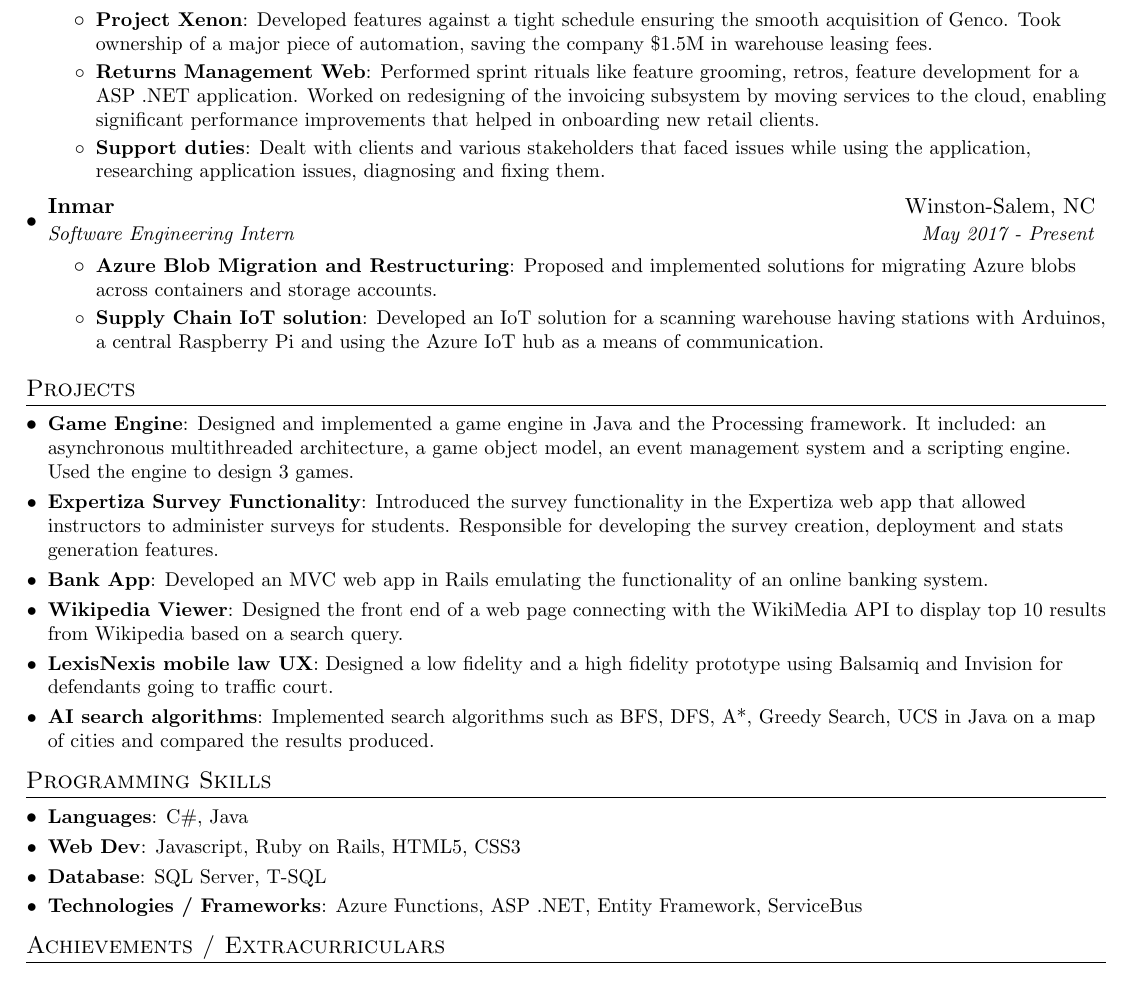
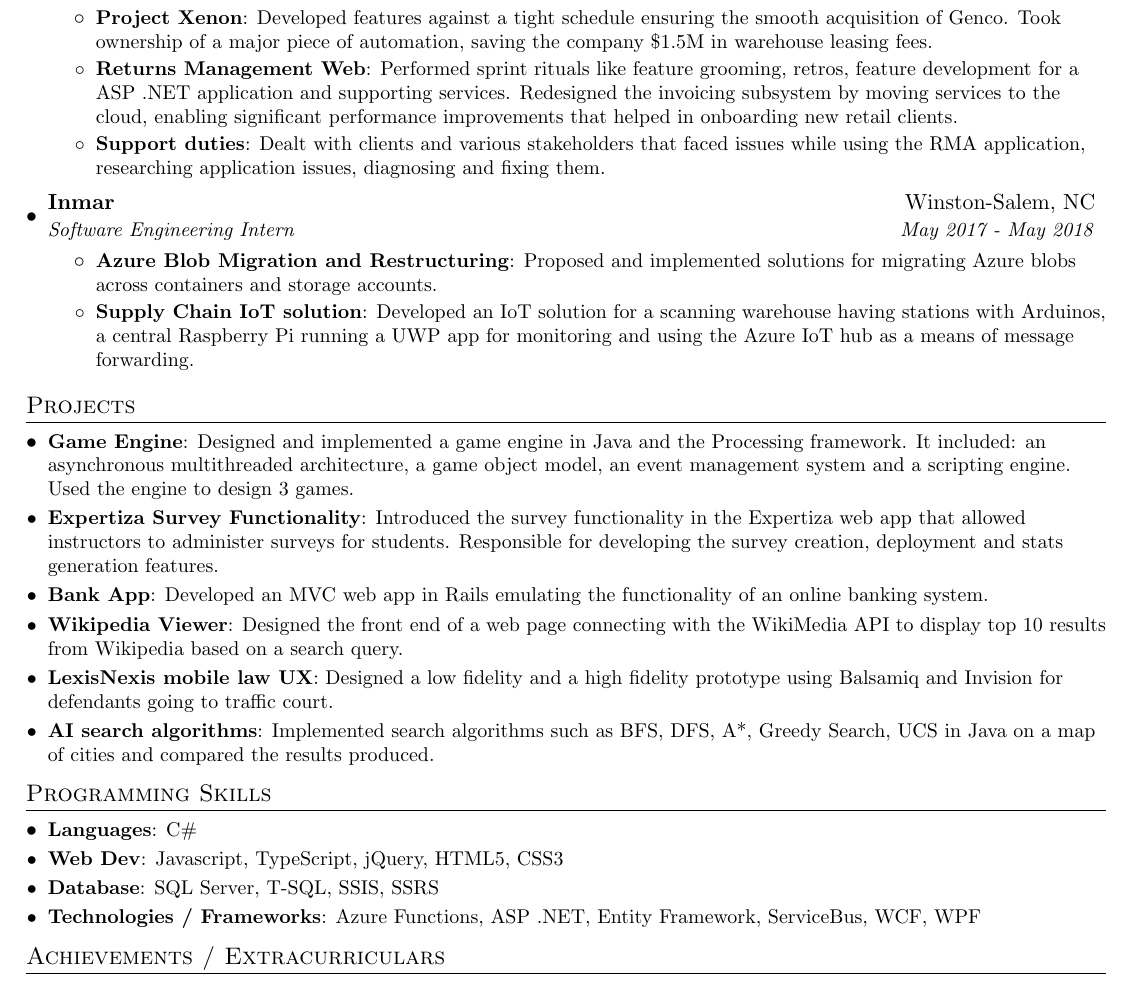
Before and after one commit to samuelgonsalves/resume, a LaTeX CV (my_resume.tex): part of the page, cut so that both start at the same text. Compiled offline with pdfLaTeX.

Commit message:
Updated tech stack and minor modifications

```diff
--- a/my_resume.tex
+++ b/my_resume.tex
@@ -94,18 +94,18 @@
         \resumeItem{Project Xenon}
           {Developed features against a tight schedule ensuring the smooth acquisition of Genco. Took ownership of a major piece of automation, saving the company \$1.5M in warehouse leasing fees.}
         \resumeItem{Returns Management Web}
-          {Performed sprint rituals like feature grooming, retros, feature development for a ASP .NET application. Worked on redesigning of the invoicing subsystem by moving services to the cloud, enabling significant performance improvements that helped in onboarding new retail clients.}
+          {Performed sprint rituals like feature grooming, retros, feature development for a ASP .NET application and supporting services. Redesigned the invoicing subsystem by moving services to the cloud, enabling significant performance improvements that helped in onboarding new retail clients.}
         \resumeItem{Support duties}
-          {Dealt with clients and various stakeholders that faced issues while using the application, researching application issues, diagnosing and fixing them. }
+          {Dealt with clients and various stakeholders that faced issues while using the RMA application, researching application issues, diagnosing and fixing them. }
       \resumeItemListEnd
 \resumeSubheading
       {Inmar }{Winston-Salem, NC}
-      {Software Engineering Intern}{May 2017 - Present}
+      {Software Engineering Intern}{May 2017 - May 2018}
       \resumeItemListStart
         \resumeItem{Azure Blob Migration and Restructuring}
           {Proposed and implemented solutions for migrating Azure blobs across containers and storage accounts.}
         \resumeItem{Supply Chain IoT solution}
-          {Developed an IoT solution for a scanning warehouse having stations with Arduinos, a central Raspberry Pi and using the Azure IoT hub as a means of communication.}
+          {Developed an IoT solution for a scanning warehouse having stations with Arduinos, a central Raspberry Pi running a UWP app for monitoring and using the Azure IoT hub as a means of message forwarding.}
       \resumeItemListEnd
   \resumeSubHeadingListEnd
 
@@ -131,10 +131,10 @@
 
 \section{Programming Skills}
   \resumeSubHeadingListStart
-    \resumeSubItem{Languages}{C\#, Java}
-    \resumeSubItem{Web Dev}{Javascript, Ruby on Rails, HTML5, CSS3}
-    \resumeSubItem{Database}{SQL Server, T-SQL}
-    \resumeSubItem{Technologies / Frameworks}{Azure Functions, ASP .NET, Entity Framework, ServiceBus}
+    \resumeSubItem{Languages}{C\#}
+    \resumeSubItem{Web Dev}{Javascript, TypeScript, jQuery, HTML5, CSS3}
+    \resumeSubItem{Database}{SQL Server, T-SQL, SSIS, SSRS}
+    \resumeSubItem{Technologies / Frameworks}{Azure Functions, ASP .NET, Entity Framework, ServiceBus, WCF, WPF}
   \resumeSubHeadingListEnd
 
 %---------EXTRACURRICULARS-------------
```
